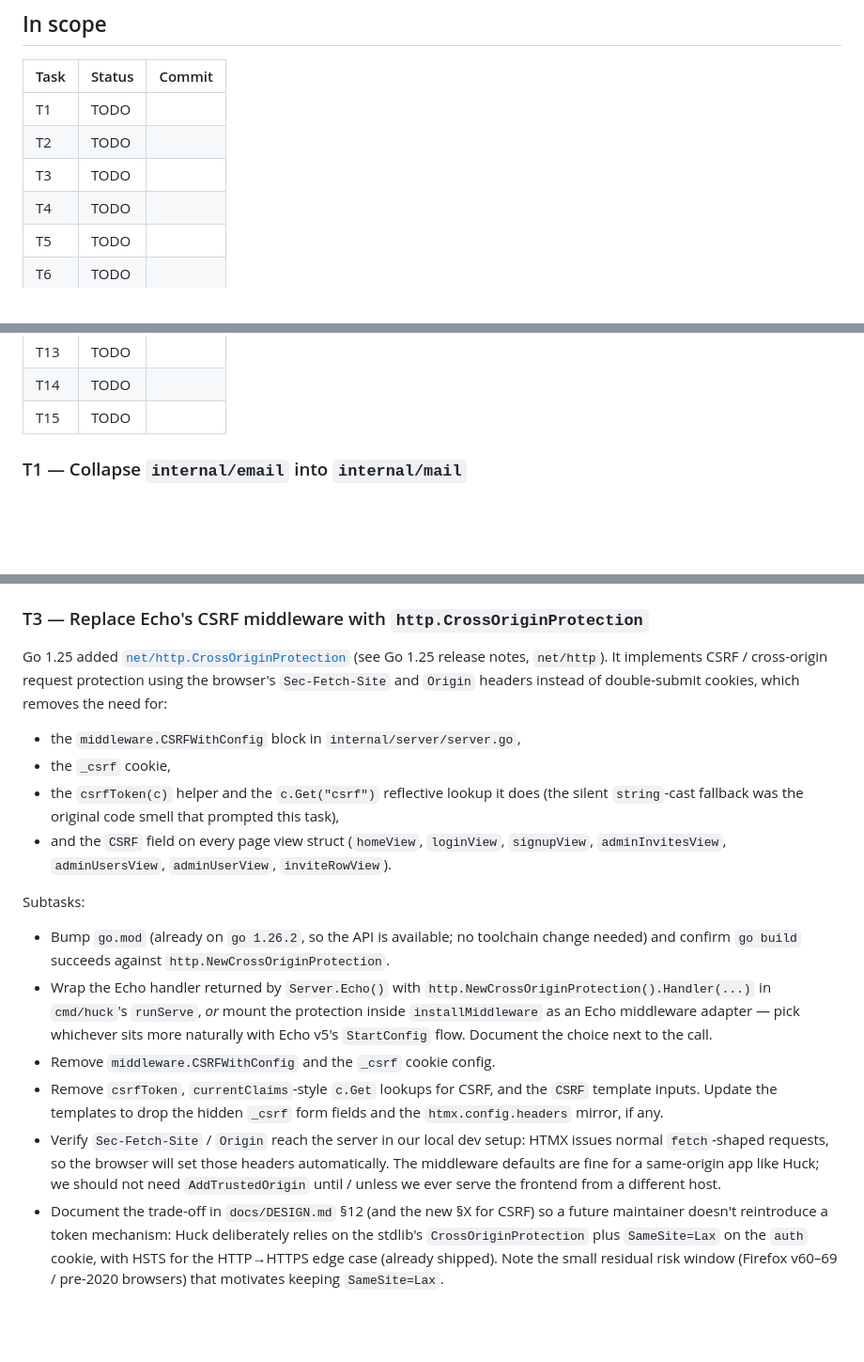
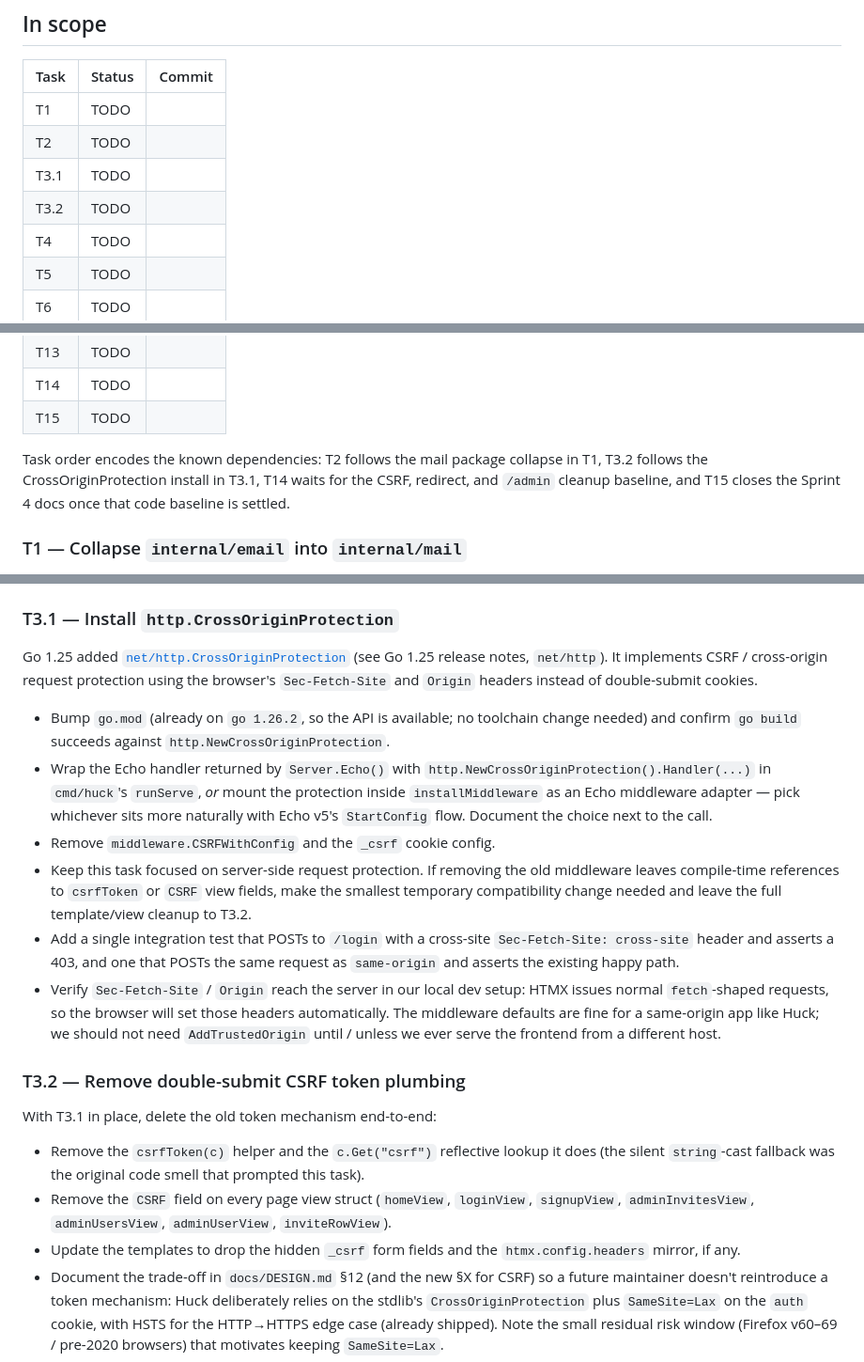
Before and after one commit to mdhender/huck, a Markdown page: docs/sprint-3.md, 3 parts joined by grey strips. Shown at 94% size. Drawn GitHub-style; blank space fills up the shorter version.

Commit message:
Refine sprint 3 task plan

```diff
--- a/docs/sprint-3.md
+++ b/docs/sprint-3.md
@@ -18,7 +18,8 @@ the document to update first.
 |------|--------|--------|
 | T1   | TODO   |        |
 | T2   | TODO   |        |
-| T3   | TODO   |        |
+| T3.1 | TODO   |        |
+| T3.2 | TODO   |        |
 | T4   | TODO   |        |
 | T5   | TODO   |        |
 | T6   | TODO   |        |
@@ -31,6 +32,11 @@ the document to update first.
 | T13  | TODO   |        |
 | T14  | TODO   |        |
 | T15  | TODO   |        |
+
+Task order encodes the known dependencies: T2 follows the mail package
+collapse in T1, T3.2 follows the CrossOriginProtection install in
+T3.1, T14 waits for the CSRF, redirect, and `/admin` cleanup baseline,
+and T15 closes the Sprint 4 docs once that code baseline is settled.
 
 ### T1 — Collapse `internal/email` into `internal/mail`
 
@@ -80,26 +86,14 @@ ergonomics; we just need to stop pretending it's disposable.
   rewrite; the binary should remain installable via
   `go install ./cmd/sendtest`.
 
-### T3 — Replace Echo's CSRF middleware with `http.CrossOriginProtection`
+### T3.1 — Install `http.CrossOriginProtection`
 
 Go 1.25 added [`net/http.CrossOriginProtection`][] (see Go 1.25 release
 notes, `net/http`). It implements CSRF / cross-origin request
 protection using the browser's `Sec-Fetch-Site` and `Origin` headers
-instead of double-submit cookies, which removes the need for:
+instead of double-submit cookies.
 
 [`net/http.CrossOriginProtection`]: https://pkg.go.dev/net/http#CrossOriginProtection
-
-- the `middleware.CSRFWithConfig` block in
-  `internal/server/server.go`,
-- the `_csrf` cookie,
-- the `csrfToken(c)` helper and the `c.Get("csrf")` reflective lookup
-  it does (the silent `string`-cast fallback was the original code
-  smell that prompted this task),
-- and the `CSRF` field on every page view struct (`homeView`,
-  `loginView`, `signupView`, `adminInvitesView`, `adminUsersView`,
-  `adminUserView`, `inviteRowView`).
-
-Subtasks:
 
 - Bump `go.mod` (already on `go 1.26.2`, so the API is available; no
   toolchain change needed) and confirm `go build` succeeds against
@@ -110,16 +104,33 @@ Subtasks:
   an Echo middleware adapter — pick whichever sits more naturally with
   Echo v5's `StartConfig` flow. Document the choice next to the call.
 - Remove `middleware.CSRFWithConfig` and the `_csrf` cookie config.
-- Remove `csrfToken`, `currentClaims`-style `c.Get` lookups for CSRF,
-  and the `CSRF` template inputs. Update the templates to drop the
-  hidden `_csrf` form fields and the `htmx.config.headers` mirror, if
-  any.
+- Keep this task focused on server-side request protection. If removing
+  the old middleware leaves compile-time references to `csrfToken` or
+  `CSRF` view fields, make the smallest temporary compatibility change
+  needed and leave the full template/view cleanup to T3.2.
+- Add a single integration test that POSTs to `/login` with a
+  cross-site `Sec-Fetch-Site: cross-site` header and asserts a 403,
+  and one that POSTs the same request as `same-origin` and asserts
+  the existing happy path.
 - Verify `Sec-Fetch-Site` / `Origin` reach the server in our local
   dev setup: HTMX issues normal `fetch`-shaped requests, so the
   browser will set those headers automatically. The middleware
   defaults are fine for a same-origin app like Huck; we should not
   need `AddTrustedOrigin` until / unless we ever serve the frontend
   from a different host.
+
+### T3.2 — Remove double-submit CSRF token plumbing
+
+With T3.1 in place, delete the old token mechanism end-to-end:
+
+- Remove the `csrfToken(c)` helper and the `c.Get("csrf")` reflective
+  lookup it does (the silent `string`-cast fallback was the original
+  code smell that prompted this task).
+- Remove the `CSRF` field on every page view struct (`homeView`,
+  `loginView`, `signupView`, `adminInvitesView`, `adminUsersView`,
+  `adminUserView`, `inviteRowView`).
+- Update the templates to drop the hidden `_csrf` form fields and the
+  `htmx.config.headers` mirror, if any.
 - Document the trade-off in `docs/DESIGN.md` §12 (and the new §X for
   CSRF) so a future maintainer doesn't reintroduce a token mechanism:
   Huck deliberately relies on the stdlib's
```
Also changed, not shown: other parts of docs/sprint-3.md (+30 -31 lines).
